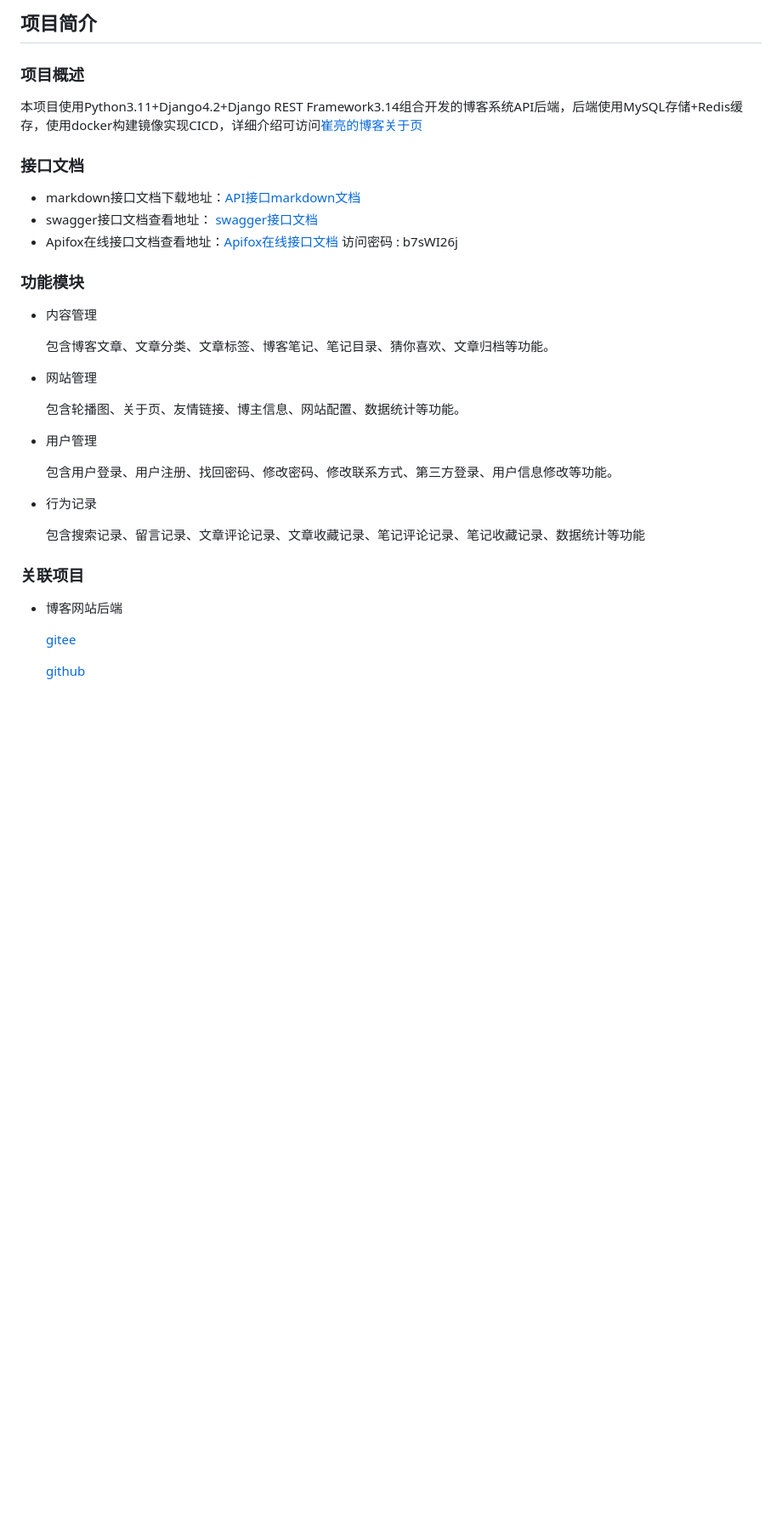
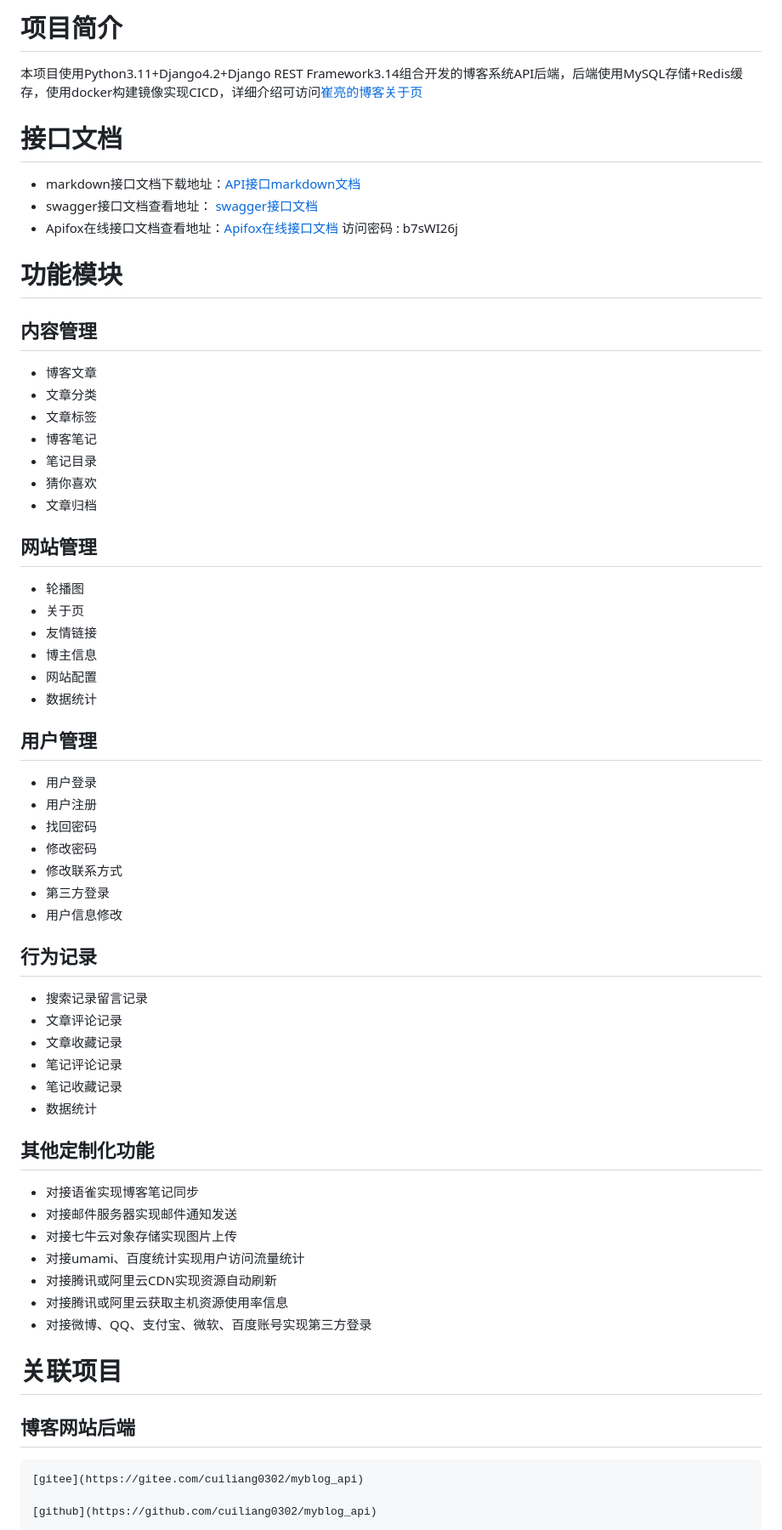
Before and after one commit to al6nlee/hikyuu_api, a Markdown page: readme.md, the part around the change printed below. Shown: that part at 85% size. Rendered like a GitHub page; blank space fills up the shorter version.

```diff
--- a/readme.md
+++ b/readme.md
@@ -1,29 +1,64 @@
-## 项目简介
+# 项目简介
 
-### 项目概述
 本项目使用Python3.11+Django4.2+Django REST Framework3.14组合开发的博客系统API后端，后端使用MySQL存储+Redis缓存，使用docker构建镜像实现CICD，详细介绍可访问[崔亮的博客关于页](https://www.cuiliangblog.cn/about)
 
-### 接口文档
+# 接口文档
 * markdown接口文档下载地址：[API接口markdown文档](https://api.cuiliangblog.cn/static/myblog.md)
 * swagger接口文档查看地址： [swagger接口文档](https://api.cuiliangblog.cn/)
 * Apifox在线接口文档查看地址：[Apifox在线接口文档](https://www.apifox.cn/apidoc/shared-1cf3e9c2-ea9a-4463-983f-7b97197dc725) 访问密码 : b7sWI26j
 
-### 功能模块
-* 内容管理
+# 功能模块
+## 内容管理
 
-    包含博客文章、文章分类、文章标签、博客笔记、笔记目录、猜你喜欢、文章归档等功能。
-* 网站管理
+* 博客文章
+* 文章分类
+* 文章标签
+* 博客笔记
+* 笔记目录
+* 猜你喜欢
+* 文章归档
 
-    包含轮播图、关于页、友情链接、博主信息、网站配置、数据统计等功能。
-* 用户管理
+## 网站管理
 
-    包含用户登录、用户注册、找回密码、修改密码、修改联系方式、第三方登录、用户信息修改等功能。
-* 行为记录
+* 轮播图
+* 关于页
+* 友情链接
+* 博主信息
+* 网站配置
+* 数据统计
 
-    包含搜索记录、留言记录、文章评论记录、文章收藏记录、笔记评论记录、笔记收藏记录、数据统计等功能
+## 用户管理
 
-### 关联项目
-* 博客网站后端
+* 用户登录
+* 用户注册
+* 找回密码
+* 修改密码
+* 修改联系方式
+* 第三方登录
+* 用户信息修改
+
+## 行为记录
+
+* 搜索记录留言记录
+* 文章评论记录
+* 文章收藏记录
+* 笔记评论记录
+* 笔记收藏记录
+* 数据统计
+
+## 其他定制化功能
+
+* 对接语雀实现博客笔记同步
+* 对接邮件服务器实现邮件通知发送
+* 对接七牛云对象存储实现图片上传
+* 对接umami、百度统计实现用户访问流量统计
+* 对接腾讯或阿里云CDN实现资源自动刷新
+* 对接腾讯或阿里云获取主机资源使用率信息
+* 对接微博、QQ、支付宝、微软、百度账号实现第三方登录
+
+
+# 关联项目
+## 博客网站后端
 
     [gitee](https://gitee.com/cuiliang0302/myblog_api)
 
```
Also changed, not shown: other parts of readme.md (+77 -61 lines).
